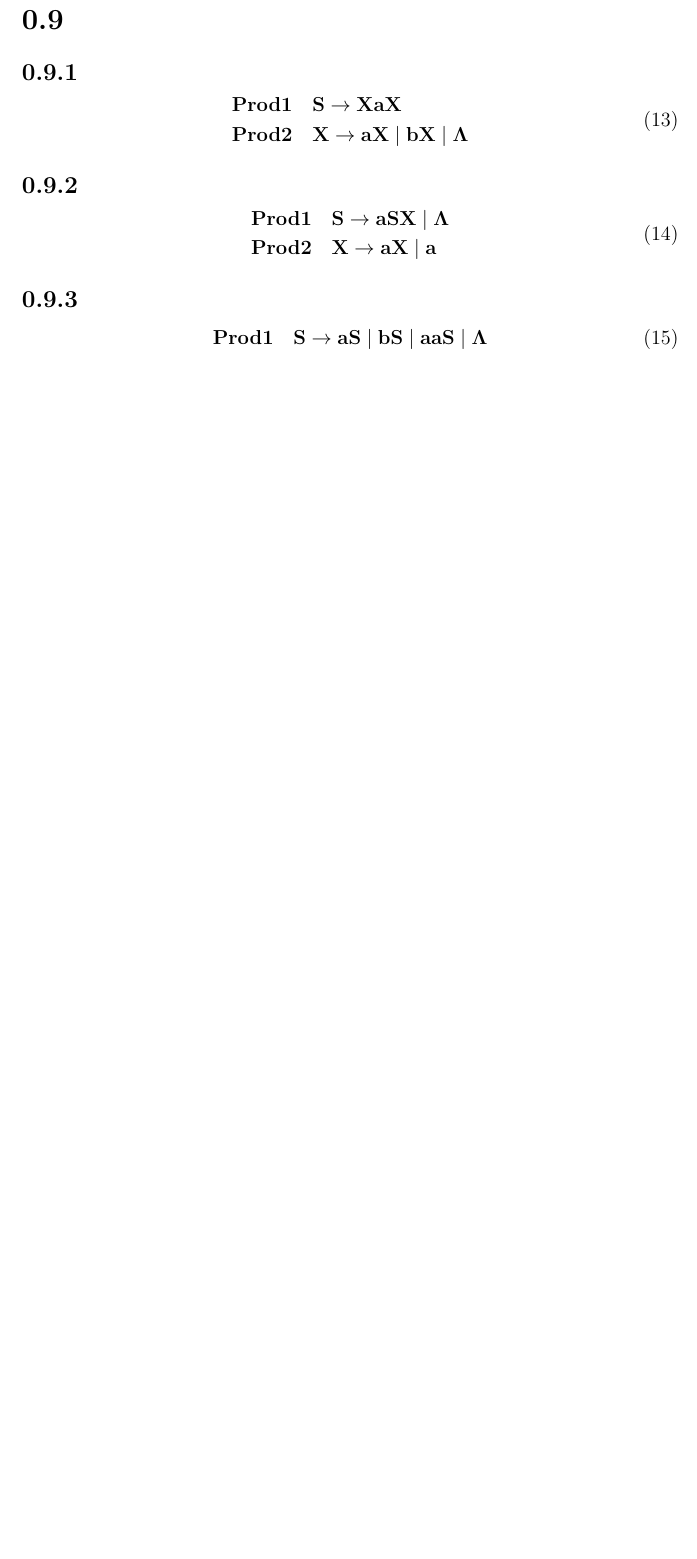
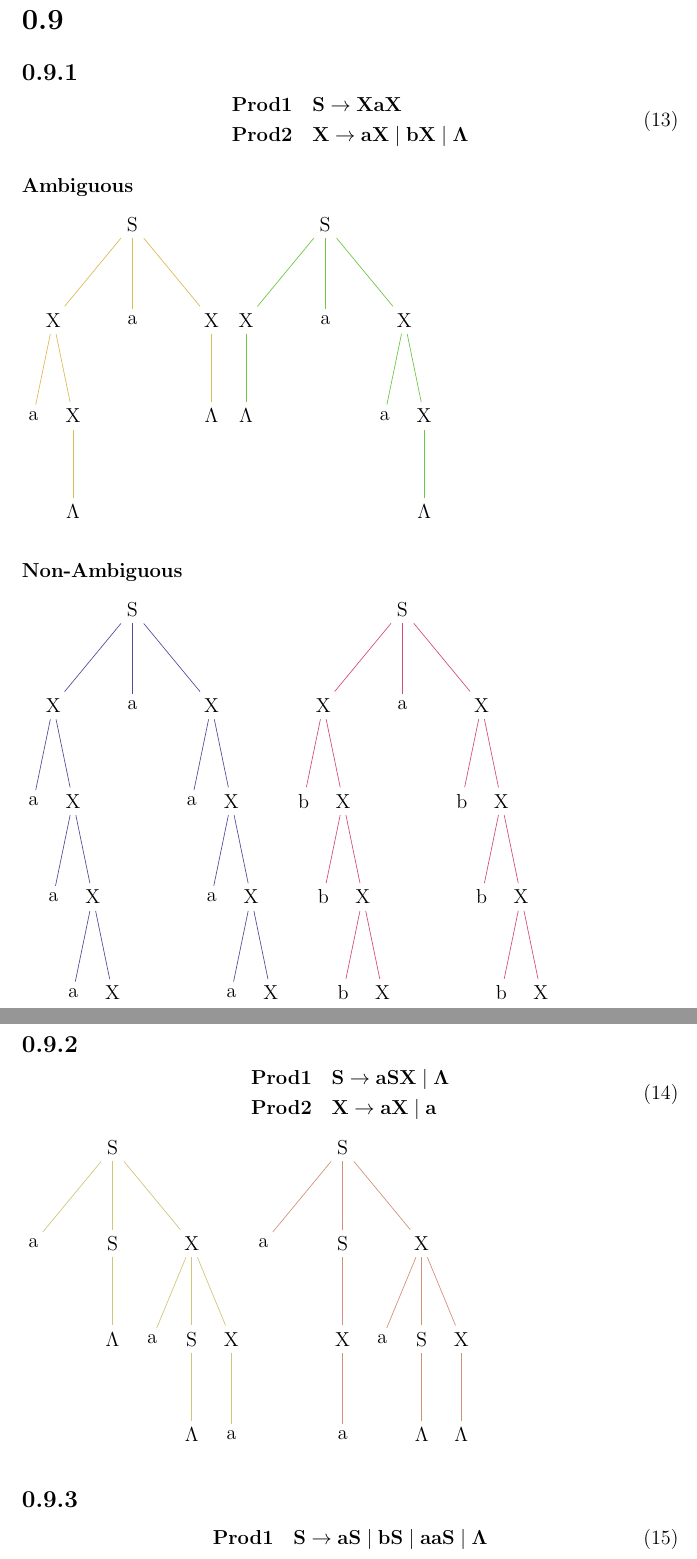
Before and after one commit to trentonknight/CS375-WK6, a LaTeX document (Mansfield-CS375-WK6.tex): part of page 13 of 14 before the commit and two parts of pages 13 and 14 of 15 after it, the two joined at a grey line, cut so that both start at the same text, the shorter picture padded with empty space. Compiled offline with pdfLaTeX.

Commit message:
modified:   Mansfield-CS375-WK6.tex

```diff
--- a/Mansfield-CS375-WK6.tex
+++ b/Mansfield-CS375-WK6.tex
@@ -371,6 +371,41 @@ child {node {A} child{node{A} child{node{a}}} child{node{A} child{node{A} child{
 &\mathbf {Prod 2 \quad X \to  aX \mid bX \mid \Lambda }
 \end{split}
 \end{equation}
+\subsubsection{Ambiguous}
+\begin{tikzpicture}[level 1/.style={sibling distance=4em},
+                   level 2/.style={sibling distance=2em}, level distance=2cm,draw=yellow!35!brown!90!]]
+\node {S}
+child{node{X} child{node{a}} child{node{X} child{node{$\Lambda$}}}}
+child{node{a}}
+child{node{X} child{node{$\Lambda$}}}
+
+;
+\end{tikzpicture}
+\begin{tikzpicture}[level 1/.style={sibling distance=4em},
+                   level 2/.style={sibling distance=2em}, level distance=2cm,draw=yellow!35!green!90!]]
+\node {S}
+child{node{X} child{node{$\Lambda$}}}
+child{node{a}}
+child{node{X} child{node{a}} child{node{X} child{node{$\Lambda$}}}}
+;
+\end{tikzpicture}
+\subsubsection{Non-Ambiguous}
+\begin{tikzpicture}[level 1/.style={sibling distance=4em},
+                   level 2/.style={sibling distance=2em}, level distance=2cm,draw=yellow!15!blue!90!]]
+\node {S}
+child{node{X} child{node{a}} child{node{X} child{node{a}} child{node{X} child{node{a}} child{node{X}}}}}
+child{node{a}}
+child{node{X} child{node{a}} child{node{X} child{node{a}} child{node{X} child{node{a}} child{node{X}}}}}
+;
+\end{tikzpicture}
+\begin{tikzpicture}[level 1/.style={sibling distance=4em},
+                   level 2/.style={sibling distance=2em}, level distance=2cm,draw=red!75!blue!70!]]
+\node {S}
+child{node{X} child{node{b}} child{node{X} child{node{b}} child{node{X} child{node{b}} child{node{X}}}}}
+child{node{a}}
+child{node{X} child{node{b}} child{node{X} child{node{b}} child{node{X} child{node{b}} child{node{X}}}}}
+;
+\end{tikzpicture}
 
 \subsection{}
 
@@ -380,7 +415,22 @@ child {node {A} child{node{A} child{node{a}}} child{node{A} child{node{A} child{
 &\mathbf {Prod 2 \quad  X\to  aX \mid a}
 \end{split}
 \end{equation}
-
+\begin{tikzpicture}[level 1/.style={sibling distance=4em},
+                   level 2/.style={sibling distance=2em}, level distance=2cm,draw=yellow!75!blue!70!]]
+\node {S}
+child{node{a}}
+child{node{S}child{node{$\Lambda$}}}
+child{node{X} child{node{a}} child{node{S} child{node{$\Lambda$}}} child{node{X} child{node{a}}}}
+;
+\end{tikzpicture}
+\begin{tikzpicture}[level 1/.style={sibling distance=4em},
+                   level 2/.style={sibling distance=2em}, level distance=2cm,draw=orange!75!blue!70!]]
+\node {S}
+child{node{a}}
+child{node{S}child{node{X} child{node{a}}}}
+child{node{X} child{node{a}} child{node{S} child{node{$\Lambda$}}} child{node{X} child{node{$\Lambda$}}}}
+;
+\end{tikzpicture}
 \subsection{}
 
 \begin{equation}
```
Also changed, not shown: Mansfield-CS375-WK6.pdf, 3 other files.
